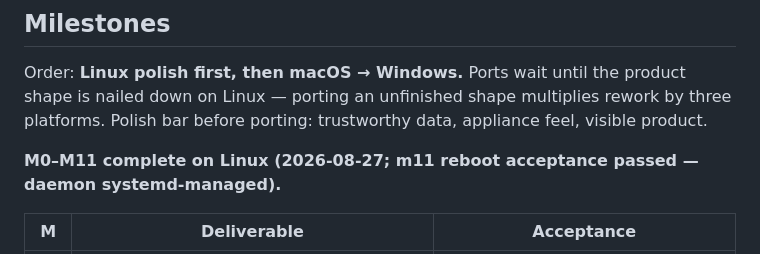
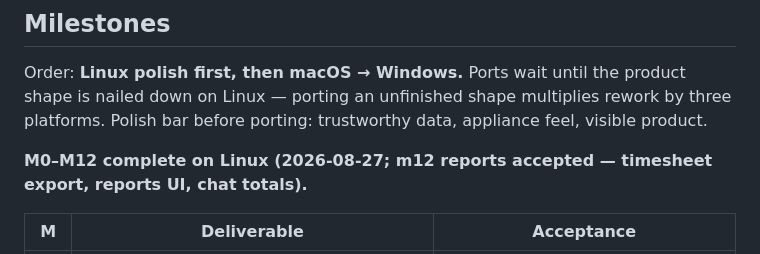
Before and after one commit to james-clarke/chronicle, a Markdown page: README.md, the part around the change. GitHub-like rendering.

Commit message:
docs: m12 accepted — M0-M12 complete on Linux

```diff
--- a/README.md
+++ b/README.md
@@ -173,7 +173,7 @@ Verify with `systemctl --user status chronicle` and `chronicle status` (exit 0 +
 
 Order: **Linux polish first, then macOS → Windows.** Ports wait until the product shape is nailed down on Linux — porting an unfinished shape multiplies rework by three platforms. Polish bar before porting: trustworthy data, appliance feel, visible product.
 
-**M0–M11 complete on Linux (2026-08-27; m11 reboot acceptance passed — daemon systemd-managed).**
+**M0–M12 complete on Linux (2026-08-27; m12 reports accepted — timesheet export, reports UI, chat totals).**
 
 | M | Deliverable | Acceptance |
 |---|---|---|
```
